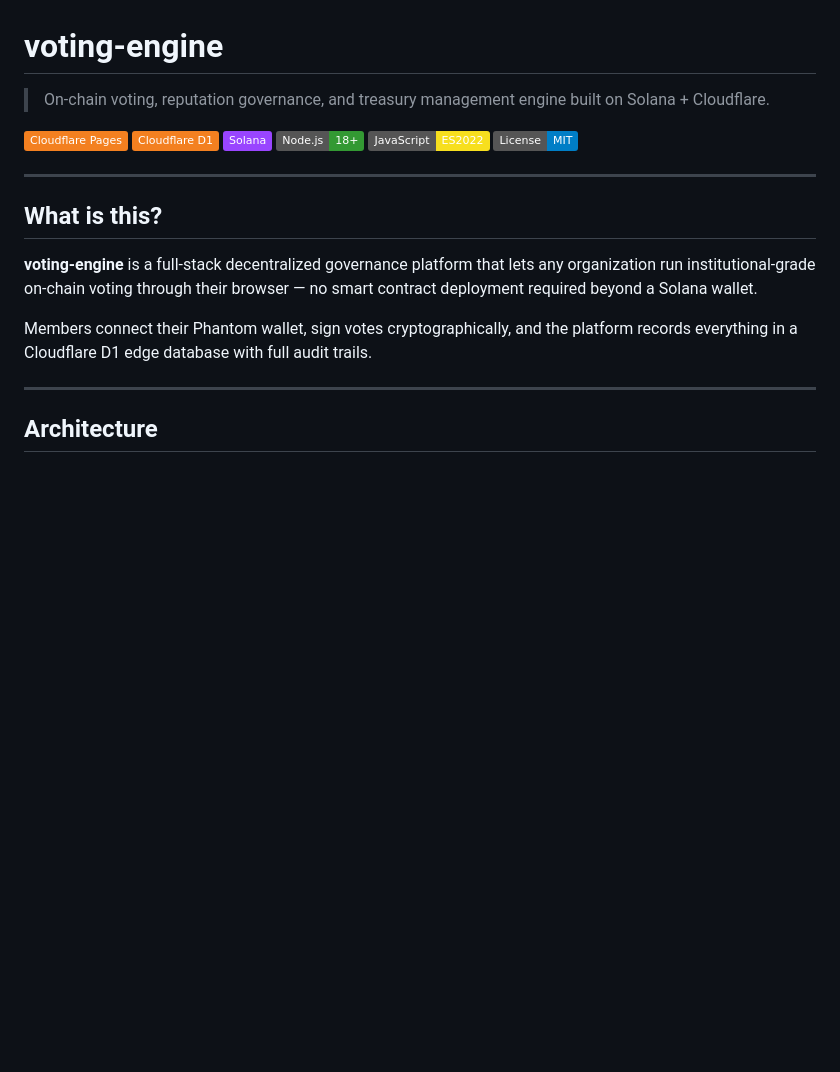
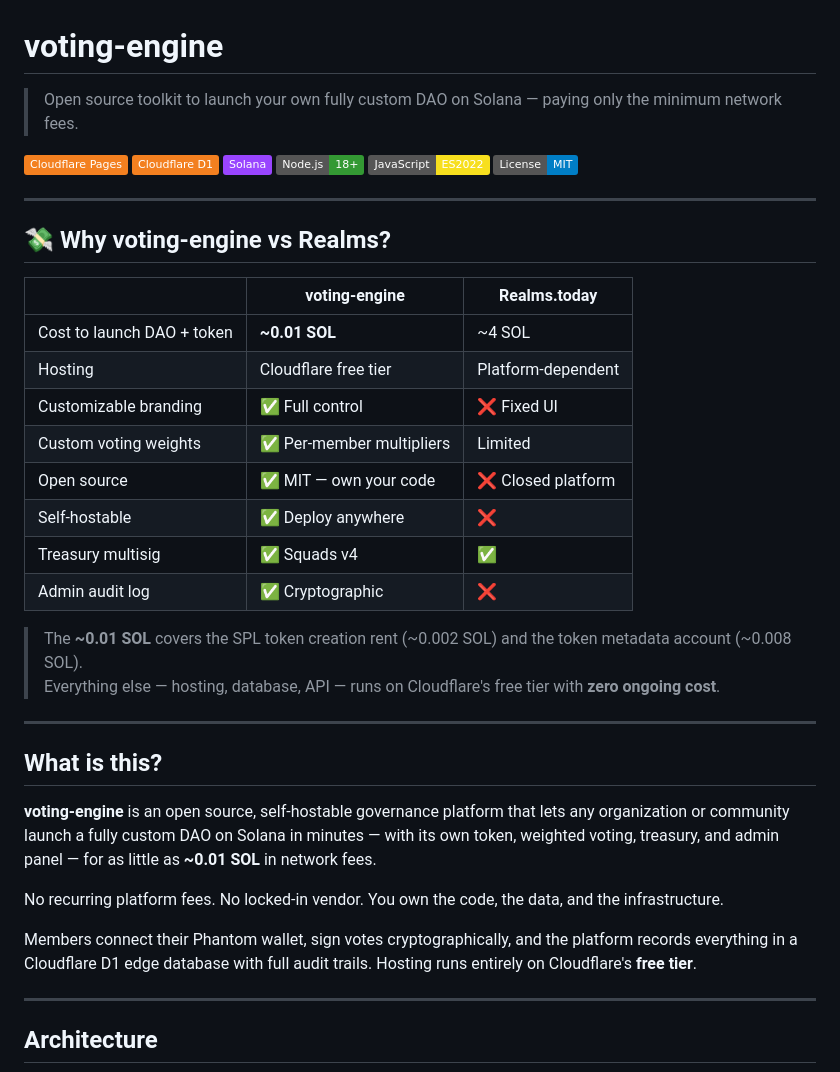
Before and after one commit to atrumin16/voting-engine, a Markdown page: README.md, the part around the change. GitHub-like rendering; badges without logos; blank space fills up the shorter version.

Commit message:
docs: add open source value proposition and cost comparison vs Realms

```diff
--- a/README.md
+++ b/README.md
@@ -1,6 +1,6 @@
 # voting-engine
 
-> On-chain voting, reputation governance, and treasury management engine built on Solana + Cloudflare.
+> Open source toolkit to launch your own fully custom DAO on Solana — paying only the minimum network fees.
 
 ![Cloudflare Pages](https://img.shields.io/badge/Cloudflare_Pages-F38020?style=flat&logo=cloudflare&logoColor=white)
 ![Cloudflare D1](https://img.shields.io/badge/Cloudflare_D1-F38020?style=flat&logo=cloudflare&logoColor=white)
@@ -11,11 +11,31 @@
 
 ---
 
+## 💸 Why voting-engine vs Realms?
+
+| | **voting-engine** | **Realms.today** |
+|---|---|---|
+| Cost to launch DAO + token | **~0.01 SOL** | ~4 SOL |
+| Hosting | Cloudflare free tier | Platform-dependent |
+| Customizable branding | ✅ Full control | ❌ Fixed UI |
+| Custom voting weights | ✅ Per-member multipliers | Limited |
+| Open source | ✅ MIT — own your code | ❌ Closed platform |
+| Self-hostable | ✅ Deploy anywhere | ❌ |
+| Treasury multisig | ✅ Squads v4 | ✅ |
+| Admin audit log | ✅ Cryptographic | ❌ |
+
+> The **~0.01 SOL** covers the SPL token creation rent (~0.002 SOL) and the token metadata account (~0.008 SOL).
+> Everything else — hosting, database, API — runs on Cloudflare's free tier with **zero ongoing cost**.
+
+---
+
 ## What is this?
 
-**voting-engine** is a full-stack decentralized governance platform that lets any organization run institutional-grade on-chain voting through their browser — no smart contract deployment required beyond a Solana wallet.
+**voting-engine** is an open source, self-hostable governance platform that lets any organization or community launch a fully custom DAO on Solana in minutes — with its own token, weighted voting, treasury, and admin panel — for as little as **~0.01 SOL** in network fees.
 
-Members connect their Phantom wallet, sign votes cryptographically, and the platform records everything in a Cloudflare D1 edge database with full audit trails.
+No recurring platform fees. No locked-in vendor. You own the code, the data, and the infrastructure.
+
+Members connect their Phantom wallet, sign votes cryptographically, and the platform records everything in a Cloudflare D1 edge database with full audit trails. Hosting runs entirely on Cloudflare's **free tier**.
 
 ---
 
```
